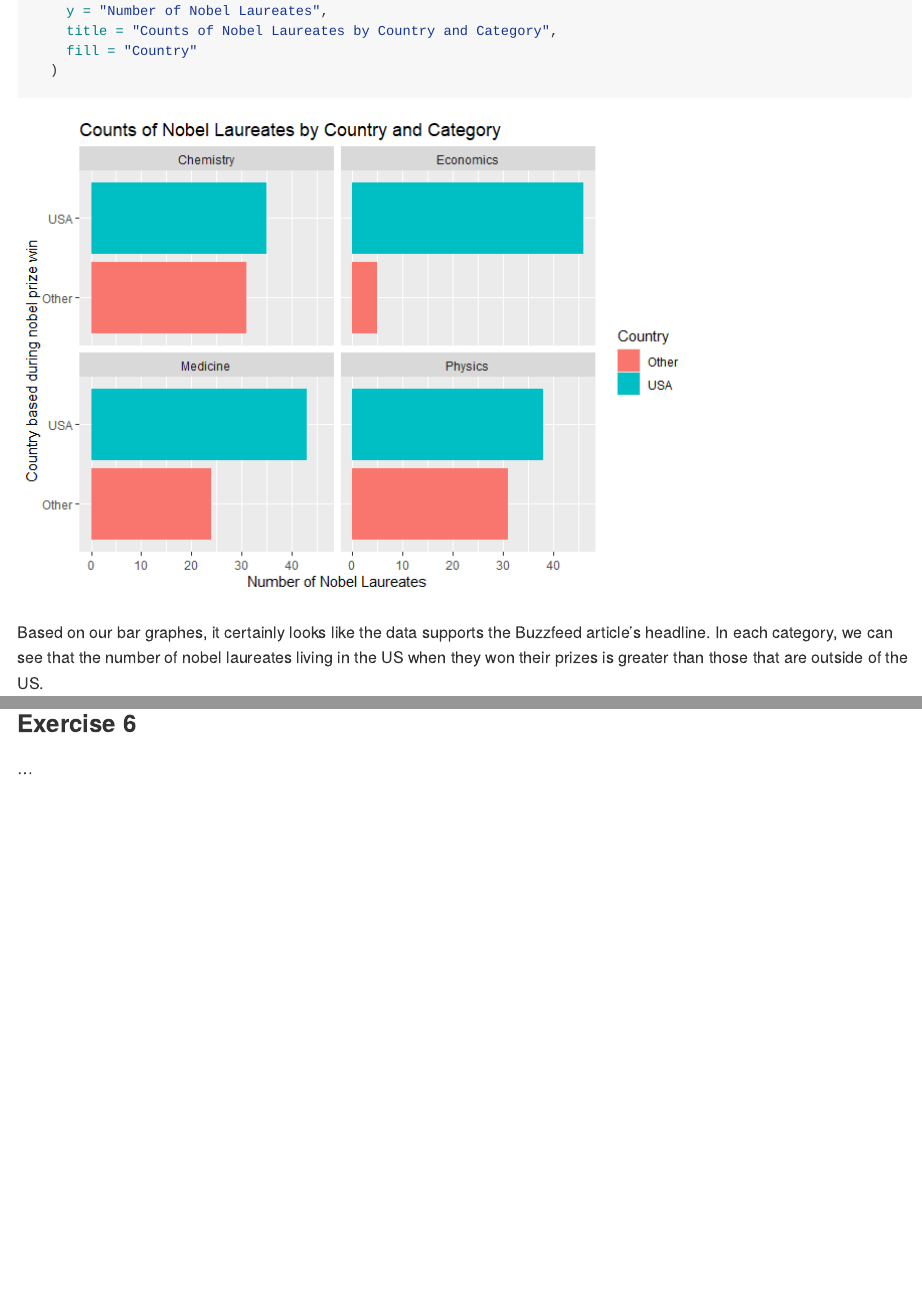
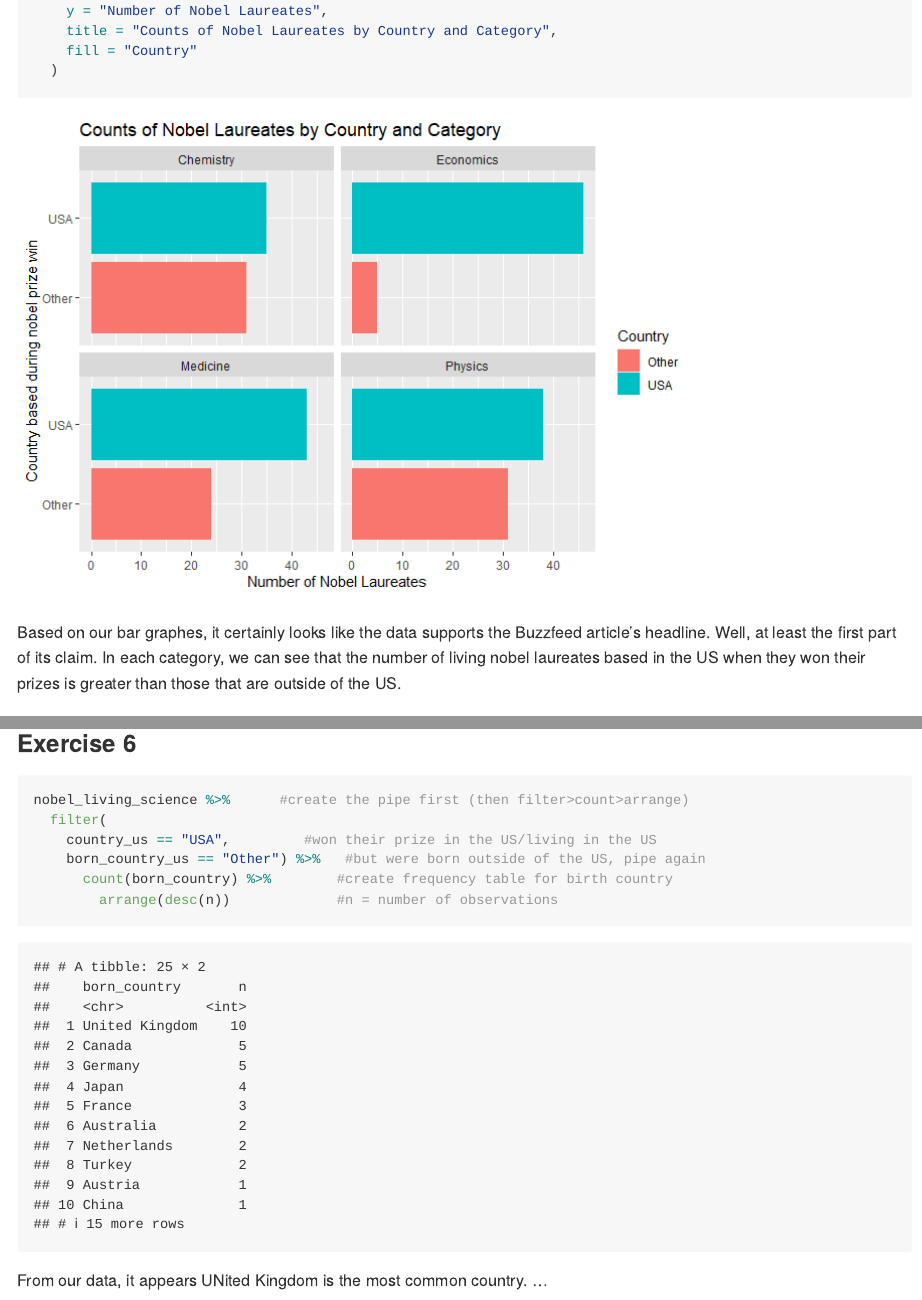
Before and after one commit to eshet25/TAE-lab-03, an R Markdown document (lab-03.Rmd): the page in a window 1100 px wide, from 2310 px down, and a second part further down, joined at a grey line. The pictures show the output file lab-03.md that the author committed with the source, drawn offline in the style of GitHub.

Commit message:
complete #6

````diff
--- a/lab-03.Rmd
+++ b/lab-03.Rmd
@@ -103,7 +103,7 @@
   filter(category %in% c("Physics", "Medicine", "Chemistry", "Economics"))
 ```
 
-```{r}
+```{r create-bar-graph-with-country-of-birth}
 ggplot(data = nobel_living_science, aes(x=country_us, fill = born_country_us)) +
   geom_bar() +
   facet_wrap(~category) +
@@ -120,4 +120,14 @@
 
 ### Exercise 6
 
+```{r most-common-country}
+nobel_living_science %>%      #create the pipe first (then filter>count>arrange)
+  filter(
+    country_us == "USA",         #won their prize in the US/living in the US
+    born_country_us == "Other") %>%   #but were born outside of the US, pipe again
+      count(born_country) %>%        #create frequency table for birth country
+        arrange(desc(n))             #n = number of observations
+```
+
+From our data, it appears UNited Kingdom is the most common country.
 ...
````
Also changed, not shown: lab-03.md, lab-03_files/figure-gfm/create-bar-graph-with-country-of-birth-1.png (added).
